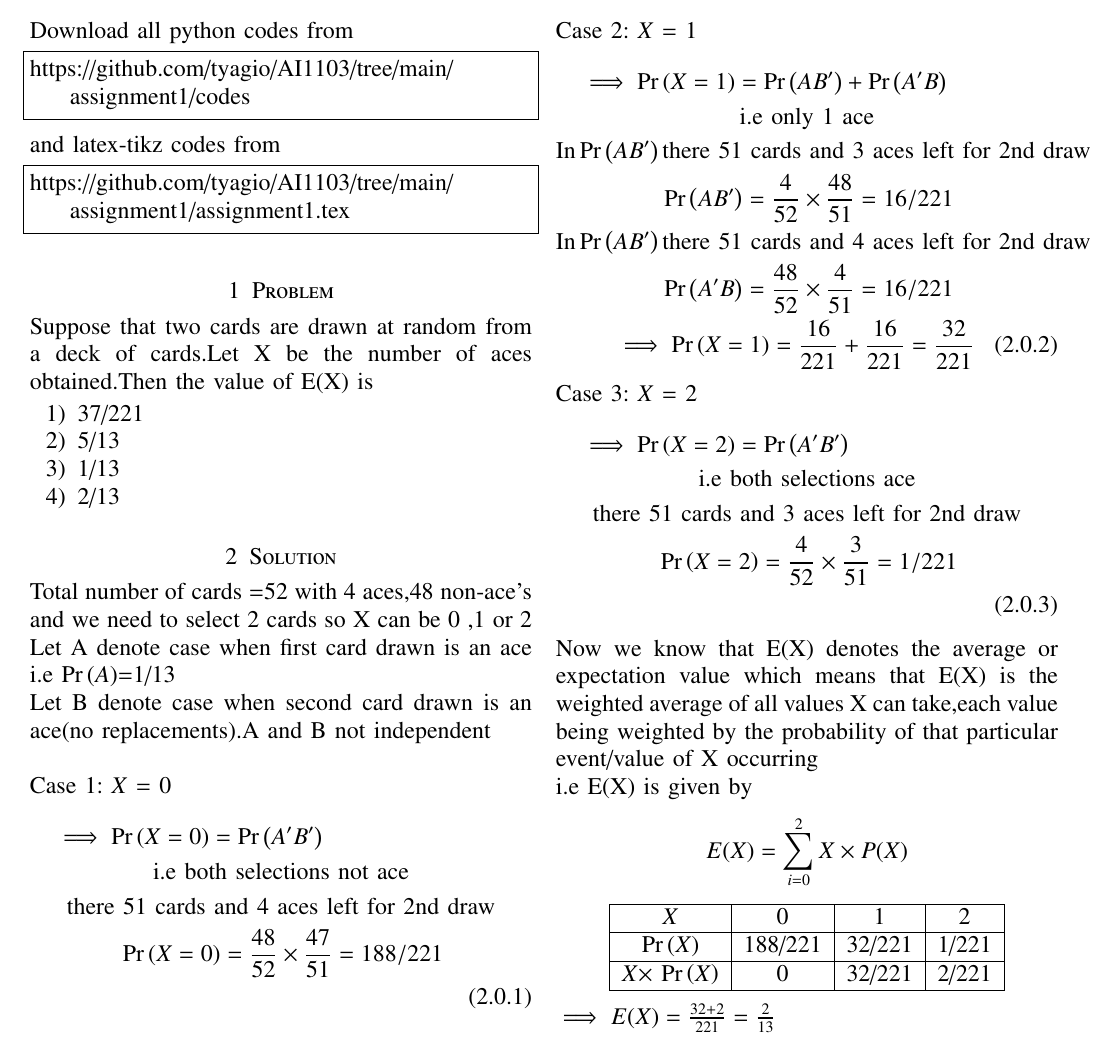
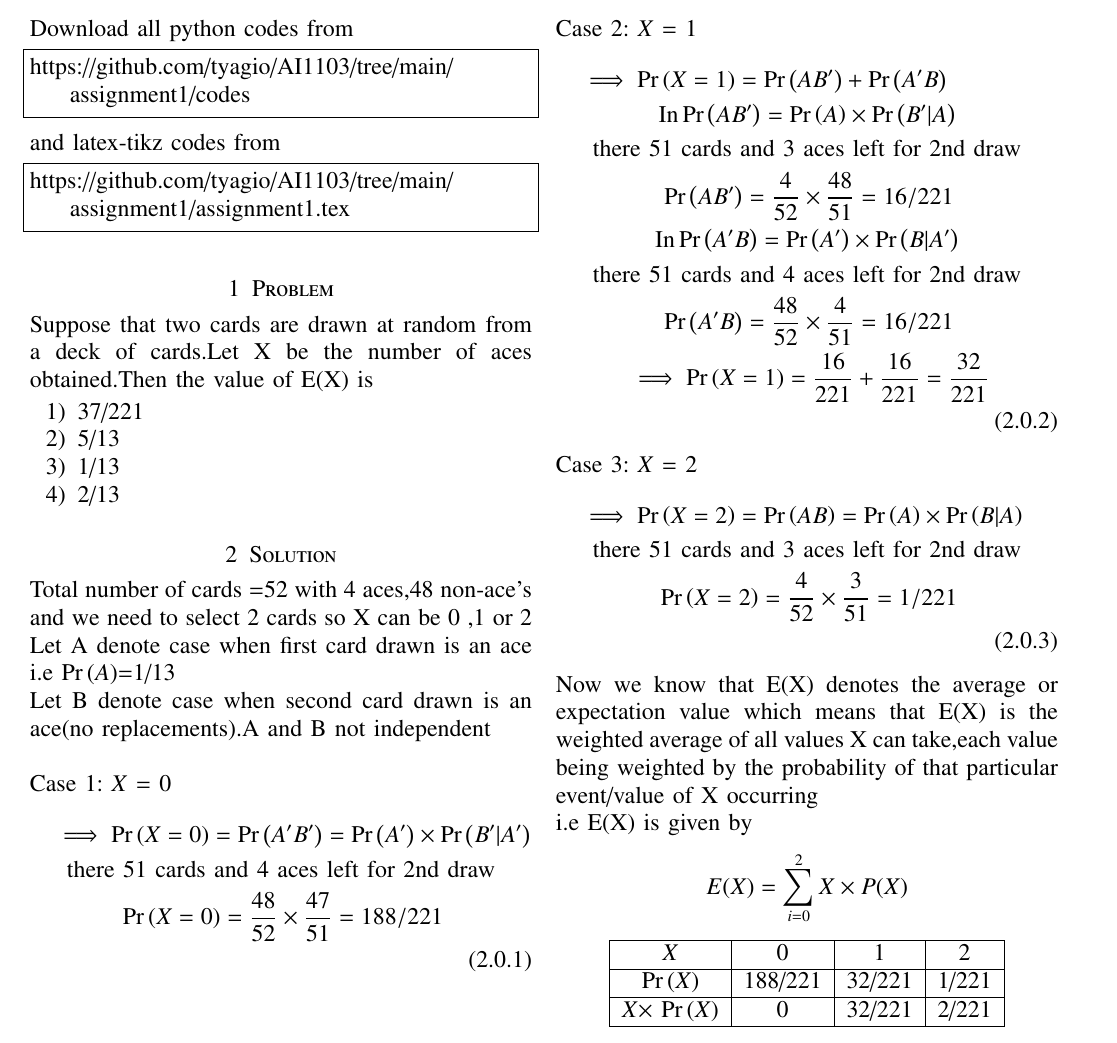
Before and after one commit to tyagio/AI1103, a LaTeX problem sheet (assignment1/assignment1.tex): part of the page, cut so that both start at the same text. Compiled offline with pdfLaTeX.

Commit message:
Update assignment1.tex

```diff
--- a/assignment1/assignment1.tex
+++ b/assignment1/assignment1.tex
@@ -157,23 +157,23 @@
 
 Case 1: \emph{X} = 0
 \begin{multline}
-\implies \pr{X=0}=\pr{A'B'}\\ \text{i.e both selections not ace}\\
+\implies \pr{X=0}=\pr{A'B'}=\pr{A'}\times \pr{B'|A'}\\
     \text{there 51 cards and 4 aces left for 2nd draw}\\
     \pr{X=0} = \frac{48}{52} \times \frac{47}{51}=188/221\\
 \end{multline}
 
 Case 2: \emph{X} = 1
 \begin{multline}
-    \implies \pr{X=1}=\pr{AB'}+\pr{A'B}\\ \text{i.e only 1 ace}\\
-    \text{In} \pr{AB'}\text{there 51 cards and 3 aces left for 2nd draw}\\
+    \implies \pr{X=1}=\pr{AB'}+\pr{A'B }\\
+    \text{In} \pr{AB'}=\pr{A}\times \pr{B'|A}\\\text{there 51 cards and 3 aces left for 2nd draw}\\
     \pr{AB'} = \frac{4}{52} \times \frac{48}{51}=16/221\\
-    \text{In} \pr{AB'}\text{there 51 cards and 4 aces left for 2nd draw}\\
+    \text{In} \pr{A'B}=\pr{A'}\times \pr{B|A'}\\\text{there 51 cards and 4 aces left for 2nd draw}\\
     \pr{A'B} = \frac{48}{52} \times \frac{4}{51}=16/221\\
-    \implies\pr{X=1}=\frac{16}{221}+\frac{16}{221}=\frac{32}{221}
+    \implies\pr{X=1}=\frac{16}{221}+\frac{16}{221}=\frac{32}{221}\\
 \end{multline}
 Case 3: \emph{X} = 2
 \begin{multline}
-    \implies \pr{X=2}=\pr{A'B'}\\ \text{i.e both selections ace}\\
+    \implies \pr{X=2}=\pr{AB}=\pr{A}\times\pr{B|A}\\
     \text{there 51 cards and 3 aces left for 2nd draw}\\
     \pr{X=2} = \frac{4}{52} \times \frac{3}{51}=1/221\\
 \end{multline}
```
